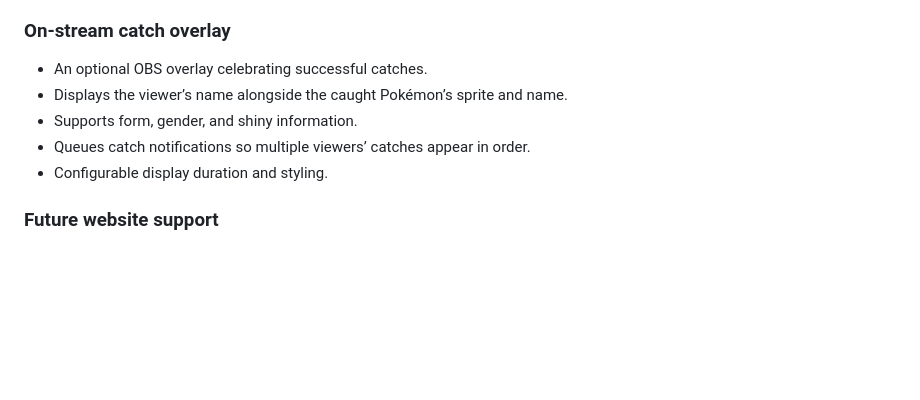
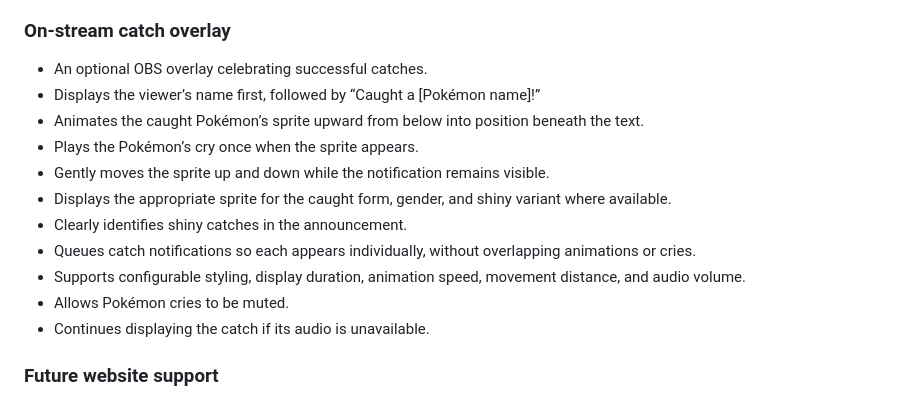
Before and after one commit to OleKoderNo/pokehunter-seasons, a Markdown page: README.md, the part around the change. GitHub-like rendering; blank space fills up the shorter version.

Commit message:
docs: expand README with planned catch overlay animations and Pokémon cries

```diff
--- a/README.md
+++ b/README.md
@@ -49,10 +49,22 @@ This project is being built from scratch. The features below describe the planne
 ### On-stream catch overlay
 
 - An optional OBS overlay celebrating successful catches.
-- Displays the viewer’s name alongside the caught Pokémon’s sprite and name.
-- Supports form, gender, and shiny information.
-- Queues catch notifications so multiple viewers’ catches appear in order.
-- Configurable display duration and styling.
+- Displays the viewer’s name first, followed by
+  “Caught a [Pokémon name]!”
+- Animates the caught Pokémon’s sprite upward from below into
+  position beneath the text.
+- Plays the Pokémon’s cry once when the sprite appears.
+- Gently moves the sprite up and down while the notification
+  remains visible.
+- Displays the appropriate sprite for the caught form, gender,
+  and shiny variant where available.
+- Clearly identifies shiny catches in the announcement.
+- Queues catch notifications so each appears individually,
+  without overlapping animations or cries.
+- Supports configurable styling, display duration, animation
+  speed, movement distance, and audio volume.
+- Allows Pokémon cries to be muted.
+- Continues displaying the catch if its audio is unavailable.
 
 ### Future website support
 
```
